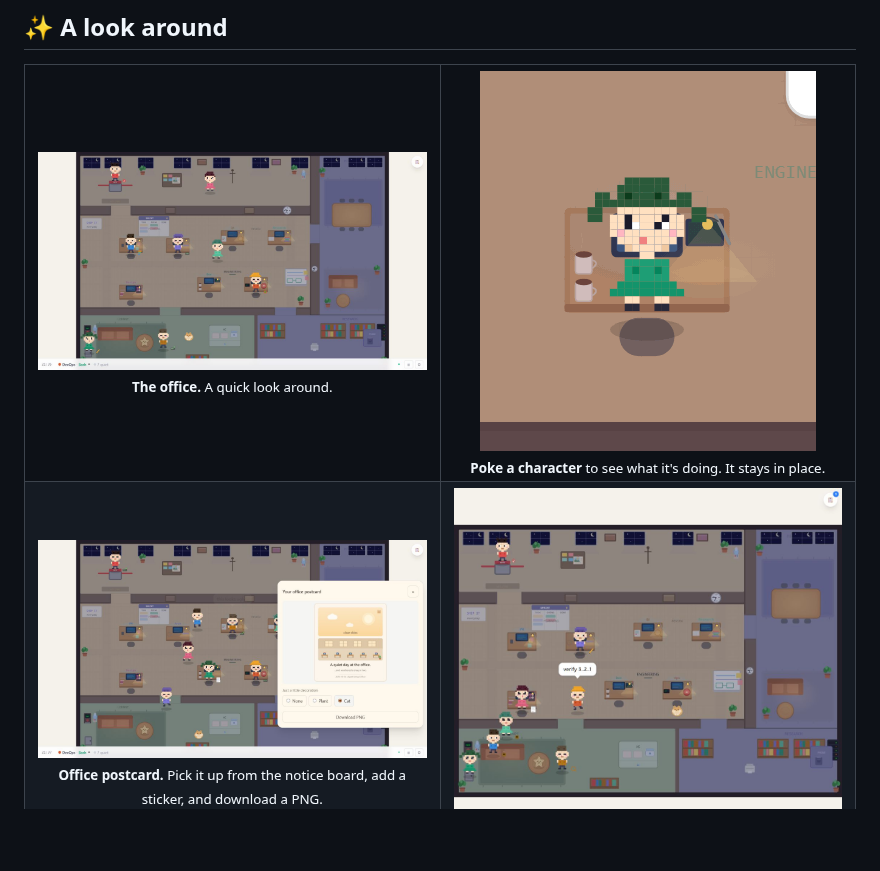
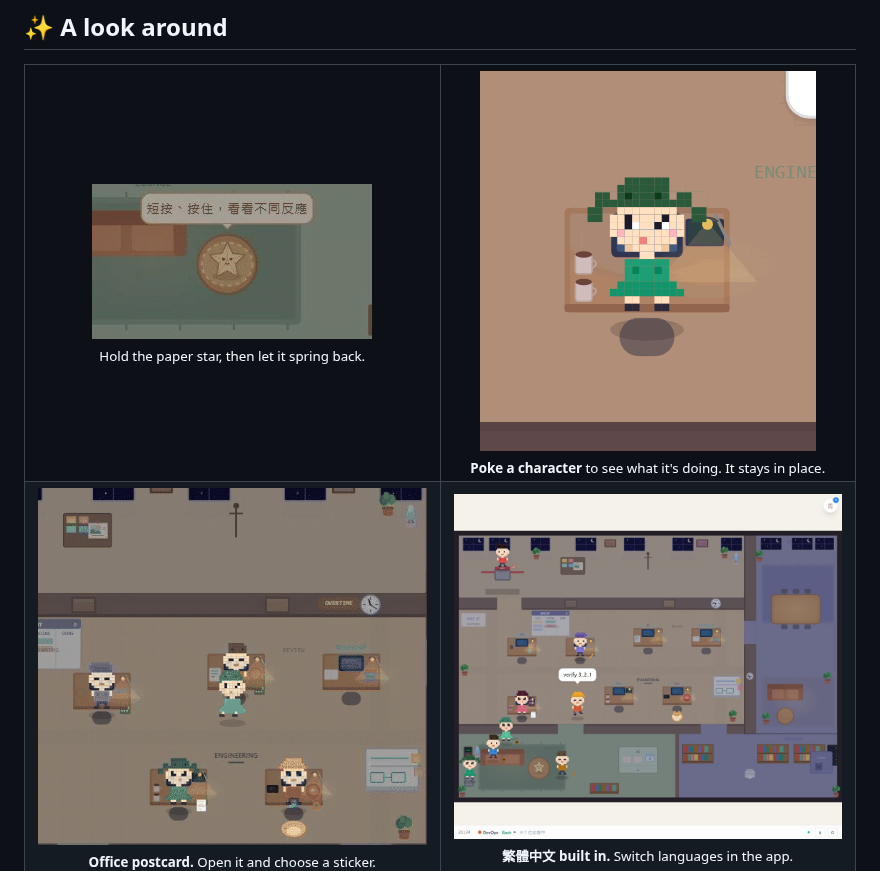
Before and after one commit to KbWen/agent-virtual-office, a Markdown page: README.md, the part around one of its changes. Rendered like a GitHub page; pictures changed too: docs/assets/marketing/paper-star.gif (added), docs/assets/marketing/postcard.gif (added); blank space fills up the shorter version.

```diff
--- a/README.md
+++ b/README.md
@@ -25,8 +25,8 @@ Connect Claude Code, Codex, Gemini CLI, or CI to see who’s working, blocked, o
 <table>
 <tr>
 <td width="50%" align="center">
-<img src="https://raw.githubusercontent.com/KbWen/agent-virtual-office/main/docs/screenshot.jpg" alt="The pixel office" /><br>
-<sub><b>The office.</b> A quick look around.</sub>
+<img src="https://raw.githubusercontent.com/KbWen/agent-virtual-office/main/docs/assets/marketing/paper-star.gif" alt="Animated demonstration of a long press on the paper star, then its spring back" /><br>
+<sub>Hold the paper star, then let it spring back.</sub>
 </td>
 <td width="50%" align="center">
 <img src="https://raw.githubusercontent.com/KbWen/agent-virtual-office/main/docs/assets/office-poke.gif" alt="Animated: poking a character makes it bob and show its current status" /><br>
@@ -35,8 +35,8 @@ Connect Claude Code, Codex, Gemini CLI, or CI to see who’s working, blocked, o
 </tr>
 <tr>
 <td width="50%" align="center">
-<img src="https://raw.githubusercontent.com/KbWen/agent-virtual-office/main/docs/assets/cozy-postcard.jpg" alt="Office postcard preview with the optional Cat sticker selected" /><br>
-<sub><b>Office postcard.</b> Pick it up from the notice board, add a sticker, and download a PNG.</sub>
+<img src="https://raw.githubusercontent.com/KbWen/agent-virtual-office/main/docs/assets/marketing/postcard.gif" alt="Animated demonstration of opening the postcard, choosing the Cat sticker, and closing it" /><br>
+<sub><b>Office postcard.</b> Open it and choose a sticker.</sub>
 </td>
 <td width="50%" align="center">
 <img src="https://raw.githubusercontent.com/KbWen/agent-virtual-office/main/docs/screenshot-zh-TW.jpg" alt="The office with Traditional Chinese labels" /><br>
```
Also changed, not shown: other parts of README.md (+2 -0 lines), README.zh-TW.md (+6 -4 lines), 4 other files.
